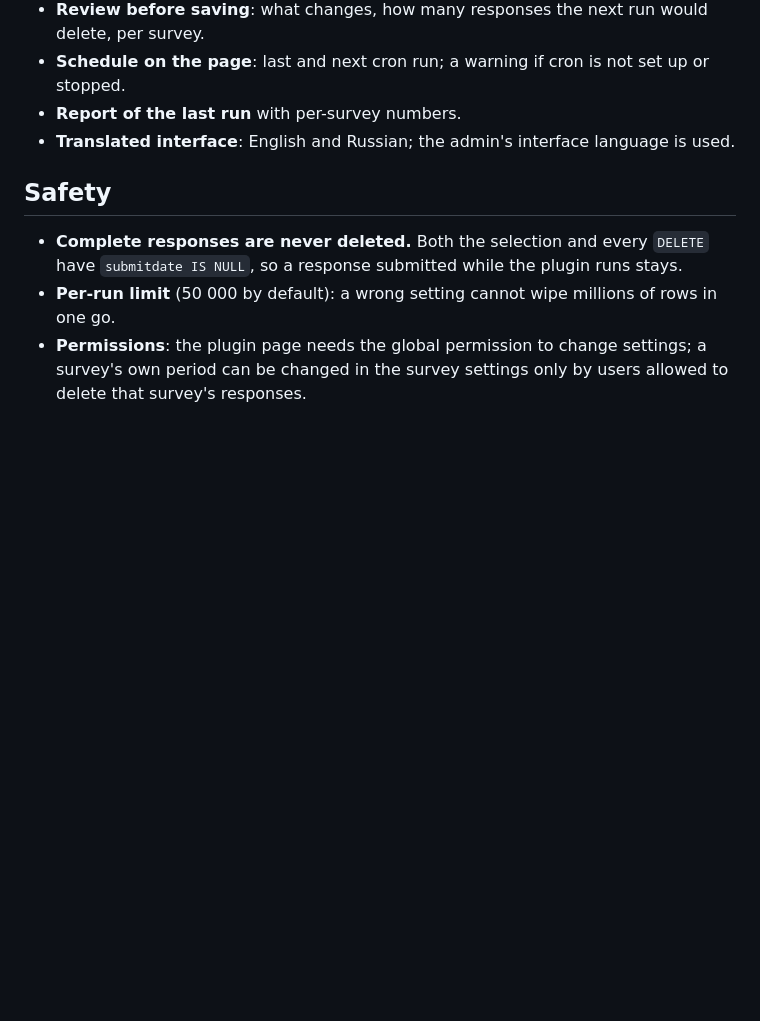
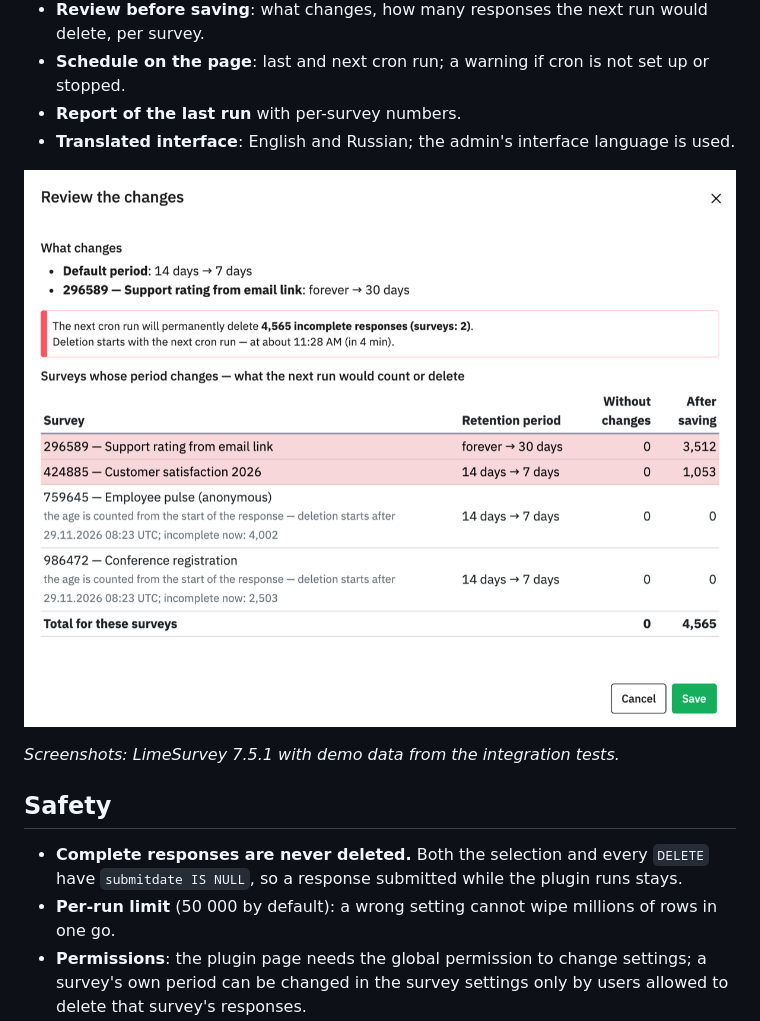
Before and after one commit to saginsa/limesurvey-purge-incomplete-responses, a Markdown page: README.md, the part around one of its changes. Rendered like a GitHub page; pictures changed too: docs/review.png (added); blank space fills up the shorter version.

Commit message:
README: screenshots of the settings page and the review window
Co-Authored-By: Claude Opus 5.5 <noreply@anthropic.com>

```diff
--- a/README.md
+++ b/README.md
@@ -23,6 +25,10 @@ tables, exports and statistics. LimeSurvey has no built-in retention for them
 - **Schedule on the page**: last and next cron run; a warning if cron is not set up or stopped.
 - **Report of the last run** with per-survey numbers.
 - **Translated interface**: English and Russian; the admin's interface language is used.
+
+![Review window: what changes and how many incomplete responses the next run will delete, per survey](docs/review.png)
+
+*Screenshots: LimeSurvey 7.5.1 with demo data from the integration tests.*
 
 ## Safety
 
```
Also changed, not shown: other parts of README.md (+2 -0 lines), docs/settings.png (added).
